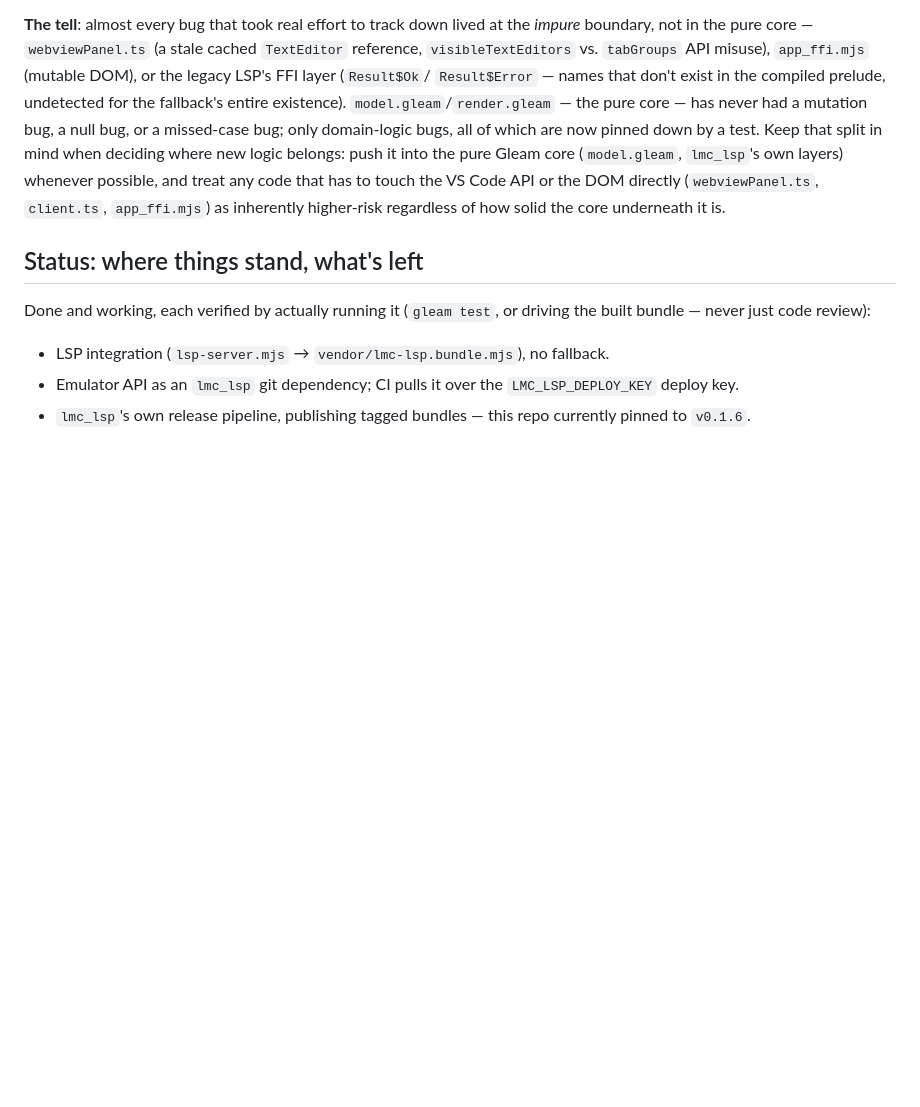
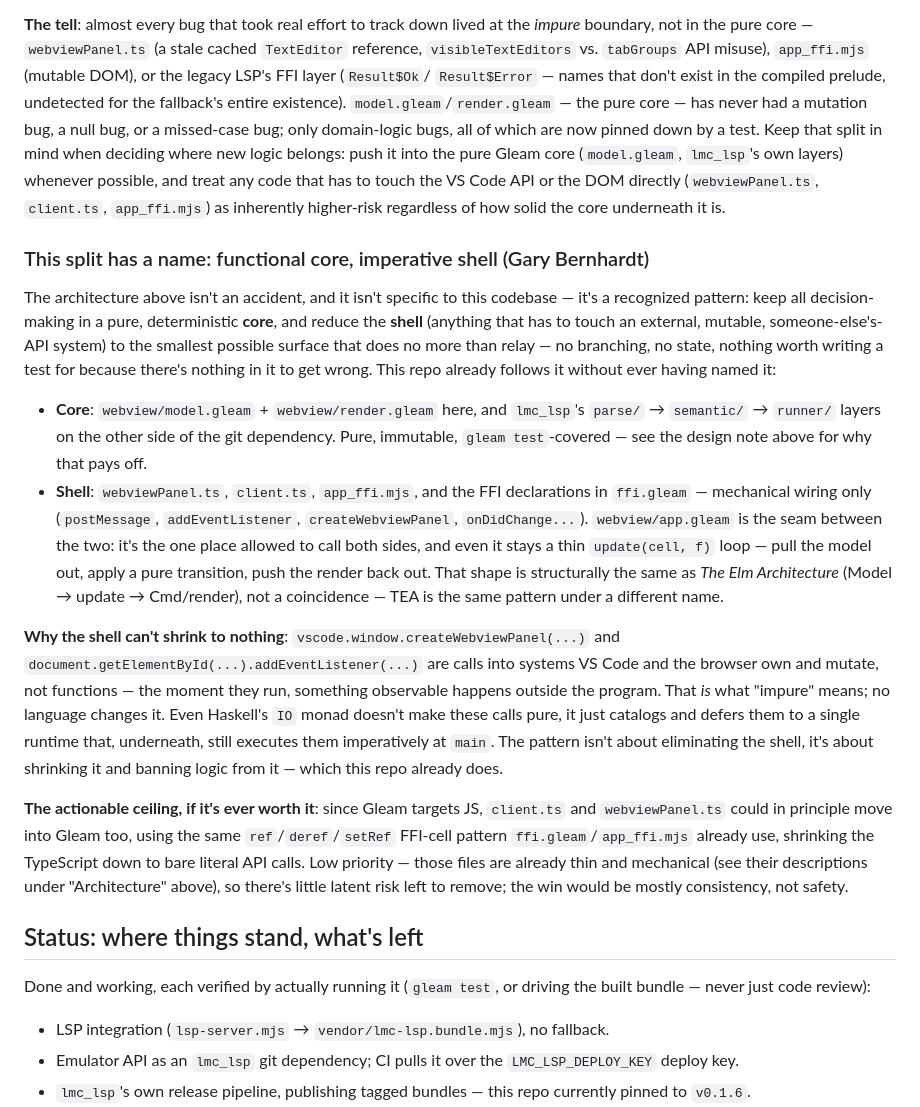
Before and after one commit to MMarchand-NSI/lmc-vscode, a Markdown page: CLAUDE.md, the part around the change. GitHub-like rendering; blank space fills up the shorter version.

Commit message:
CLAUDE.md: name the existing architecture (functional core, imperative shell)
Documents the Gary Bernhardt pattern this repo already follows without
naming it: model.gleam/render.gleam + lmc_lsp's own layers as the pure
core, webviewPanel.ts/client.ts/app_ffi.mjs/ffi.gleam as the mechanical
shell, app.gleam's update loop as the seam (structurally the same shape
as The Elm Architecture). Also notes why the shell can't shrink to
zero — calling a mutable external API (VS Code, the DOM) is inherently
an effect, not something any language including Haskell's IO monad
makes disappear — and the low-priority ceiling of moving client.ts/
webviewPanel.ts into Gleam too.

Co-Authored-By: Claude Sonnet 5 <noreply@anthropic.com>

```diff
--- a/CLAUDE.md
+++ b/CLAUDE.md
@@ -206,6 +206,38 @@ in mind when deciding where new logic belongs: push it into the pure Gleam core
 DOM directly (`webviewPanel.ts`, `client.ts`, `app_ffi.mjs`) as inherently higher-risk regardless of how
 solid the core underneath it is.
 
+### This split has a name: functional core, imperative shell (Gary Bernhardt)
+
+The architecture above isn't an accident, and it isn't specific to this codebase — it's a recognized
+pattern: keep all decision-making in a pure, deterministic **core**, and reduce the **shell** (anything
+that has to touch an external, mutable, someone-else's-API system) to the smallest possible surface that
+does no more than relay — no branching, no state, nothing worth writing a test for because there's
+nothing in it to get wrong. This repo already follows it without ever having named it:
+
+- **Core**: `webview/model.gleam` + `webview/render.gleam` here, and `lmc_lsp`'s `parse/` →
+  `semantic/` → `runner/` layers on the other side of the git dependency. Pure, immutable,
+  `gleam test`-covered — see the design note above for why that pays off.
+- **Shell**: `webviewPanel.ts`, `client.ts`, `app_ffi.mjs`, and the FFI declarations in `ffi.gleam` —
+  mechanical wiring only (`postMessage`, `addEventListener`, `createWebviewPanel`, `onDidChange...`).
+  `webview/app.gleam` is the seam between the two: it's the one place allowed to call both sides, and
+  even it stays a thin `update(cell, f)` loop — pull the model out, apply a pure transition, push the
+  render back out. That shape is structurally the same as *The Elm Architecture* (Model → update →
+  Cmd/render), not a coincidence — TEA is the same pattern under a different name.
+
+**Why the shell can't shrink to nothing**: `vscode.window.createWebviewPanel(...)` and
+`document.getElementById(...).addEventListener(...)` are calls into systems VS Code and the browser own
+and mutate, not functions — the moment they run, something observable happens outside the program. That
+*is* what "impure" means; no language changes it. Even Haskell's `IO` monad doesn't make these calls
+pure, it just catalogs and defers them to a single runtime that, underneath, still executes them
+imperatively at `main`. The pattern isn't about eliminating the shell, it's about shrinking it and
+banning logic from it — which this repo already does.
+
+**The actionable ceiling, if it's ever worth it**: since Gleam targets JS, `client.ts` and
+`webviewPanel.ts` could in principle move into Gleam too, using the same `ref`/`deref`/`setRef` FFI-cell
+pattern `ffi.gleam`/`app_ffi.mjs` already use, shrinking the TypeScript down to bare literal API calls.
+Low priority — those files are already thin and mechanical (see their descriptions under "Architecture"
+above), so there's little latent risk left to remove; the win would be mostly consistency, not safety.
+
 ## Status: where things stand, what's left
 
 Done and working, each verified by actually running it (`gleam test`, or driving the built bundle —
```
